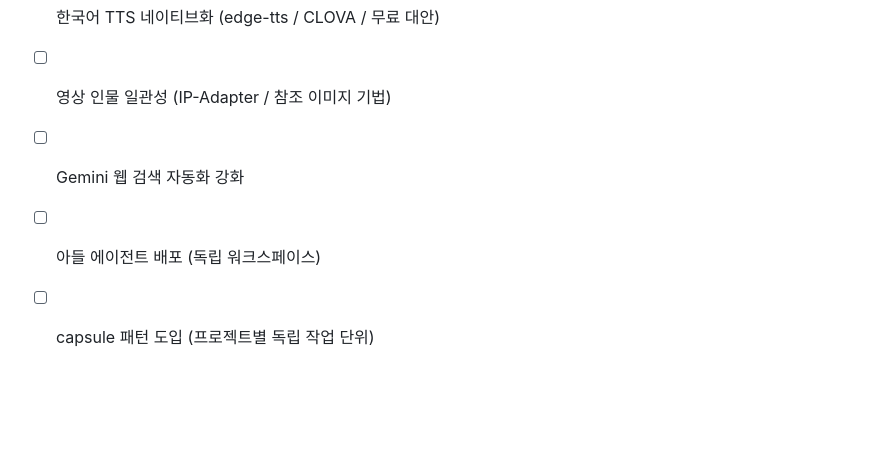
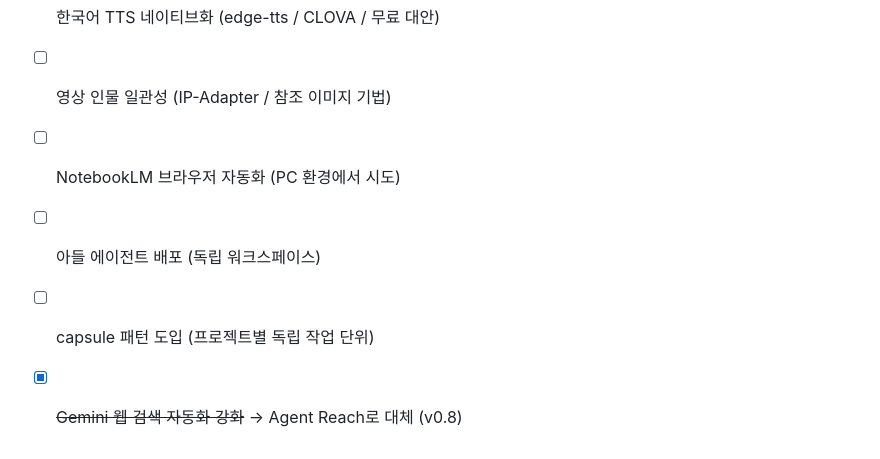
Before and after one commit to waterfirst/chimera-ai, a Markdown page: EVOLUTION.md, the part around one of its changes. Rendered like a GitHub page; blank space fills up the shorter version.

```diff
--- a/EVOLUTION.md
+++ b/EVOLUTION.md
@@ -89,5 +148,6 @@
 - [ ] 한국어 TTS 네이티브화 (edge-tts / CLOVA / 무료 대안)
 - [ ] 영상 인물 일관성 (IP-Adapter / 참조 이미지 기법)
-- [ ] Gemini 웹 검색 자동화 강화
+- [ ] NotebookLM 브라우저 자동화 (PC 환경에서 시도)
 - [ ] 아들 에이전트 배포 (독립 워크스페이스)
 - [ ] capsule 패턴 도입 (프로젝트별 독립 작업 단위)
+- [x] ~~Gemini 웹 검색 자동화 강화~~ → Agent Reach로 대체 (v0.8)
```
Also changed, not shown: other parts of EVOLUTION.md (+59 -0 lines).
